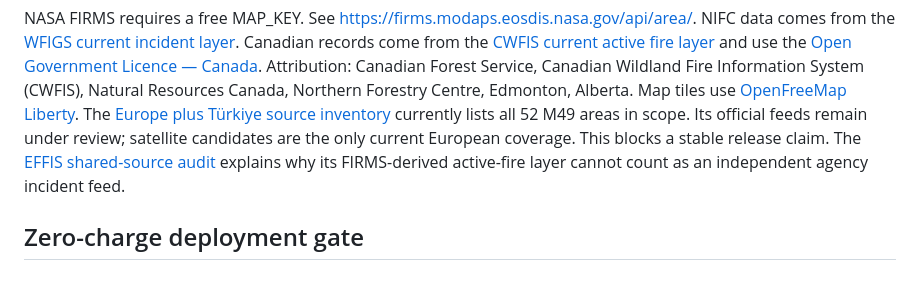
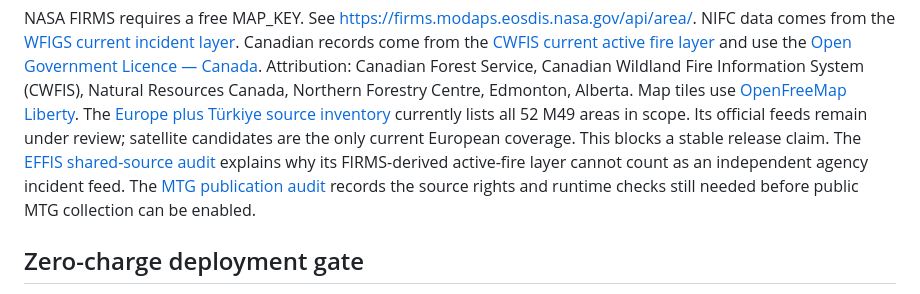
Before and after one commit to frogiraffe/wildfire-signals, a Markdown page: README.md, the part around the change. Drawn GitHub-style.

Commit message:
Audit MTG publication rights and cost gate

```diff
--- a/README.md
+++ b/README.md
@@ -31,7 +31,9 @@ currently lists all 52 M49 areas in scope. Its official feeds remain under revie
 satellite candidates are the only current European coverage. This blocks a stable
 release claim. The [EFFIS shared-source audit](docs/europe-shared-source-audit-2026-10-10.md)
 explains why its FIRMS-derived active-fire layer cannot count as an independent
-agency incident feed.
+agency incident feed. The [MTG publication audit](docs/mtg-publication-audit-2026-10-10.md)
+records the source rights and runtime checks still needed before public MTG
+collection can be enabled.
 
 ## Zero-charge deployment gate
 
```
Also changed, not shown: docs/mtg-publication-audit-2026-10-10.md (added, +14 -0 lines).
